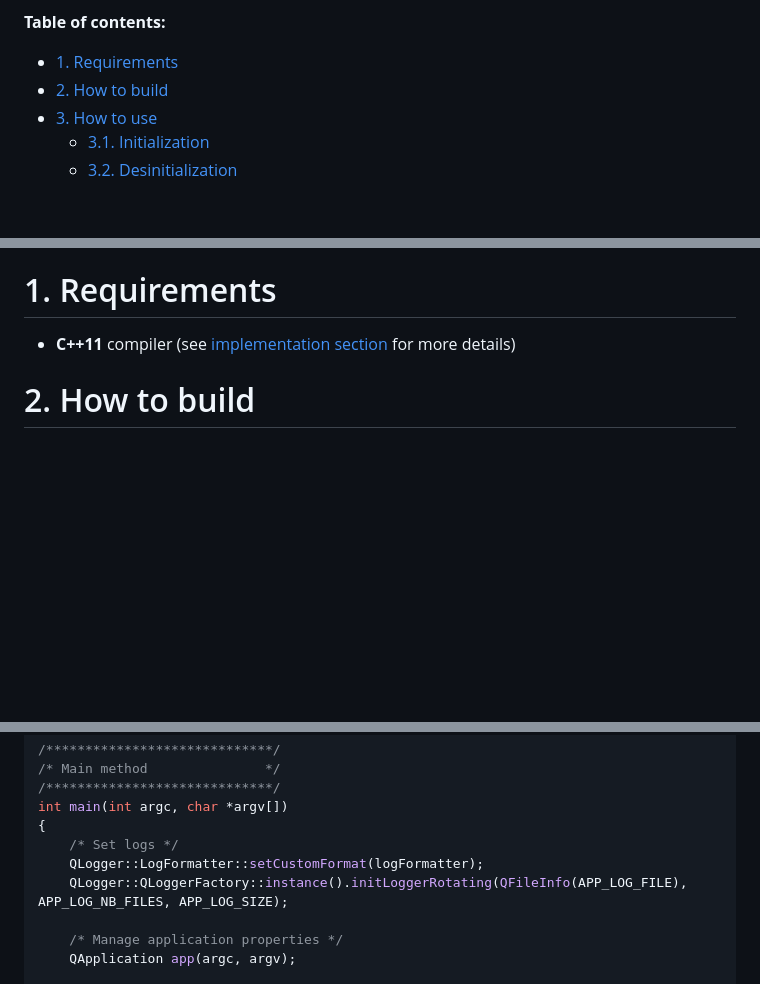
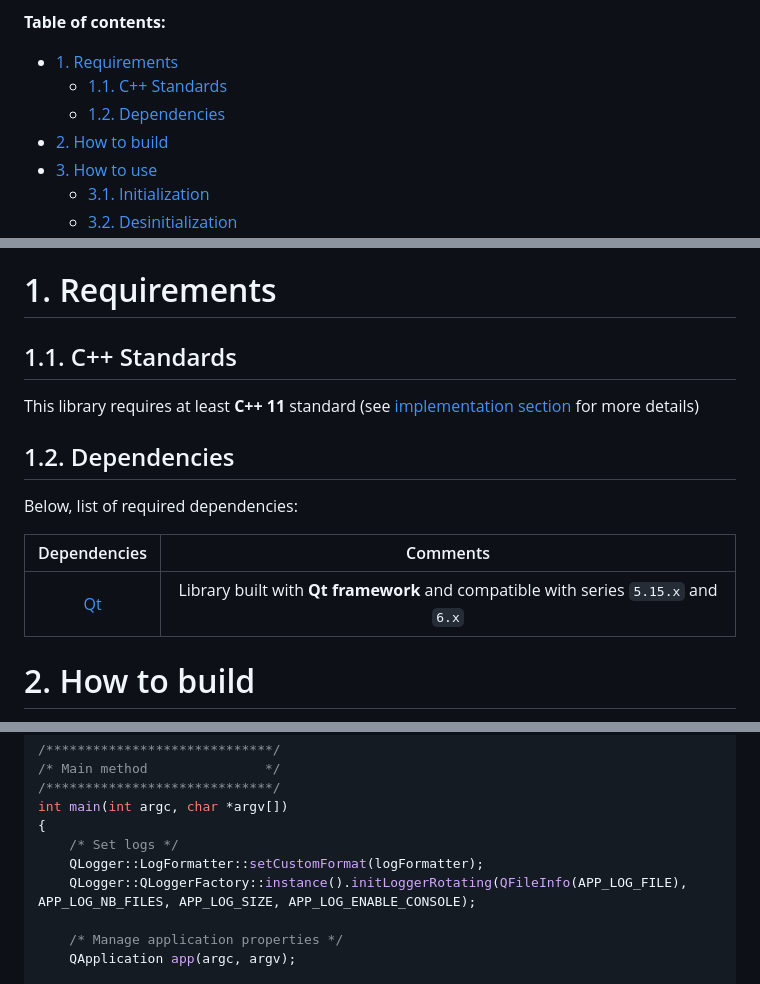
Before and after one commit to legerch/QLogger, a Markdown page: README.md, 3 parts joined by grey strips. Rendered like a GitHub page; blank space fills up the shorter version.

Commit message:
[docs] Add details about supported Qt versions

```diff
--- a/README.md
+++ b/README.md
@@ -2,6 +2,8 @@
 
 **Table of contents:**
 - [1. Requirements](#1-requirements)
+  - [1.1. C++ Standards](#11-c-standards)
+  - [1.2. Dependencies](#12-dependencies)
 - [2. How to build](#2-how-to-build)
 - [3. How to use](#3-how-to-use)
   - [3.1. Initialization](#31-initialization)
@@ -17,8 +19,17 @@
 - [7. Ressources](#7-ressources)
 
 # 1. Requirements
+## 1.1. C++ Standards
 
-- **C++11** compiler (see [implementation section][anchor-implementation] for more details)
+This library requires at least **C++ 11** standard (see [implementation section][anchor-implementation] for more details)
+
+## 1.2. Dependencies
+
+Below, list of required dependencies:
+
+| Dependencies | Comments |
+|:-:|:-:|
+| [Qt][qt-official] | Library built with **Qt framework** and compatible with series `5.15.x` and `6.x` |
 
 # 2. How to build
 
@@ -141,7 +152,7 @@ int main(int argc, char *argv[])
 {
     /* Set logs */
     QLogger::LogFormatter::setCustomFormat(logFormatter);
-    QLogger::QLoggerFactory::instance().initLoggerRotating(QFileInfo(APP_LOG_FILE), APP_LOG_NB_FILES, APP_LOG_SIZE);
+    QLogger::QLoggerFactory::instance().initLoggerRotating(QFileInfo(APP_LOG_FILE), APP_LOG_NB_FILES, APP_LOG_SIZE, APP_LOG_ENABLE_CONSOLE);
 
     /* Manage application properties */
     QApplication app(argc, argv);
```
Also changed, not shown: other parts of README.md (+2 -0 lines).
